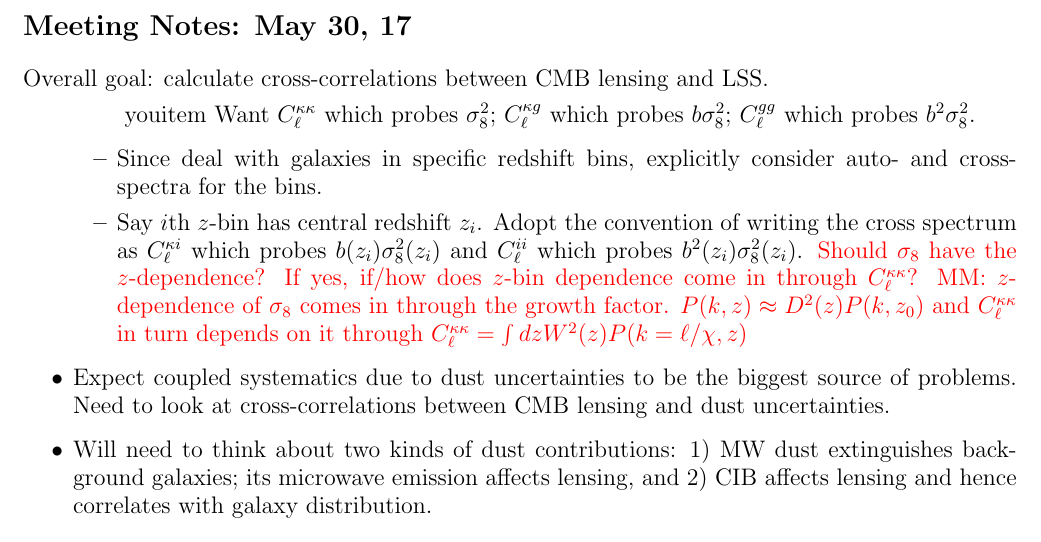
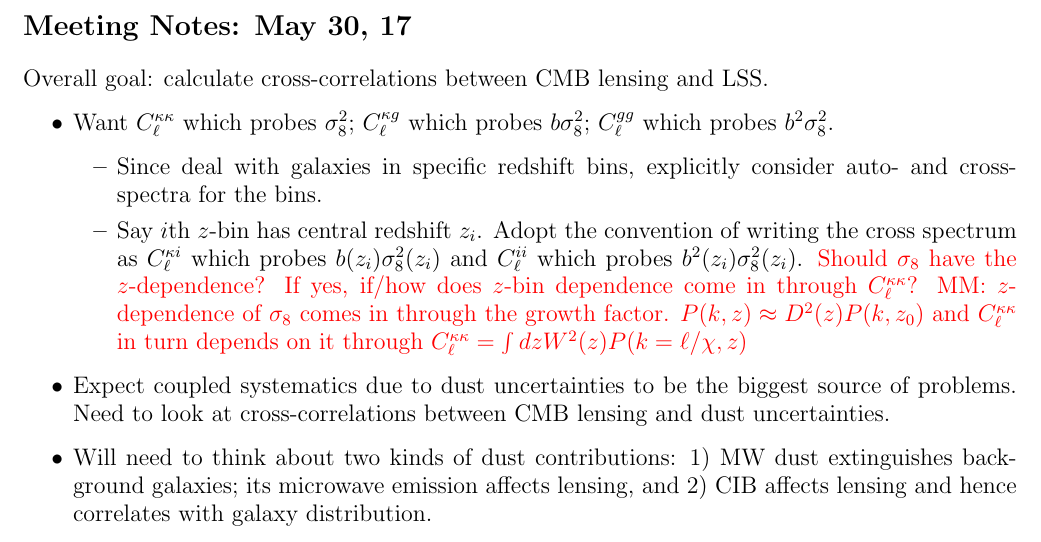
Before and after one commit to humnaawan/cmblxlss, a LaTeX document (meeting-notes/cmb-lss-notes.tex): part of page 1 of 2, cut so that both start at the same text. Compiled offline with pdfLaTeX.

Commit message:
rogue text fix

```diff
--- a/meeting-notes/cmb-lss-notes.tex
+++ b/meeting-notes/cmb-lss-notes.tex
@@ -10,8 +10,7 @@
 \section*{Meeting Notes: May 30, 17}
 % Based on daily log notes for May 30, 17
 Overall goal: calculate cross-correlations between CMB lensing and LSS.
-\begin{itemize}\
-youitem Want $C_\ell^{\kappa\kappa}$ which probes $\sigma_8^2$; $C_\ell^{\kappa g}$ which probes $b\sigma_8^2$; $C_\ell^{gg}$ which probes $b^2\sigma_8^2$.
+\begin{itemize}\item Want $C_\ell^{\kappa\kappa}$ which probes $\sigma_8^2$; $C_\ell^{\kappa g}$ which probes $b\sigma_8^2$; $C_\ell^{gg}$ which probes $b^2\sigma_8^2$.
 	\begin{itemize}
 	\item Since deal with galaxies in specific redshift bins, explicitly consider auto- and cross-spectra for the bins.
 	\item Say $i$th $z$-bin has central redshift $z_i$. Adopt the convention of writing the cross spectrum as $C_\ell^{\kappa i}$ which probes $b(z_i) \sigma_8^2(z_i)$ and $C_\ell^{ii}$ which probes $b^2(z_i)\sigma_8^2(z_i)$. \clred{Should $\sigma_8$ have the $z$-dependence? If yes, if/how does $z$-bin dependence come in through $C_\ell^{\kappa\kappa}$?}
```
Also changed, not shown: meeting-notes/cmb-lss-notes.pdf.
